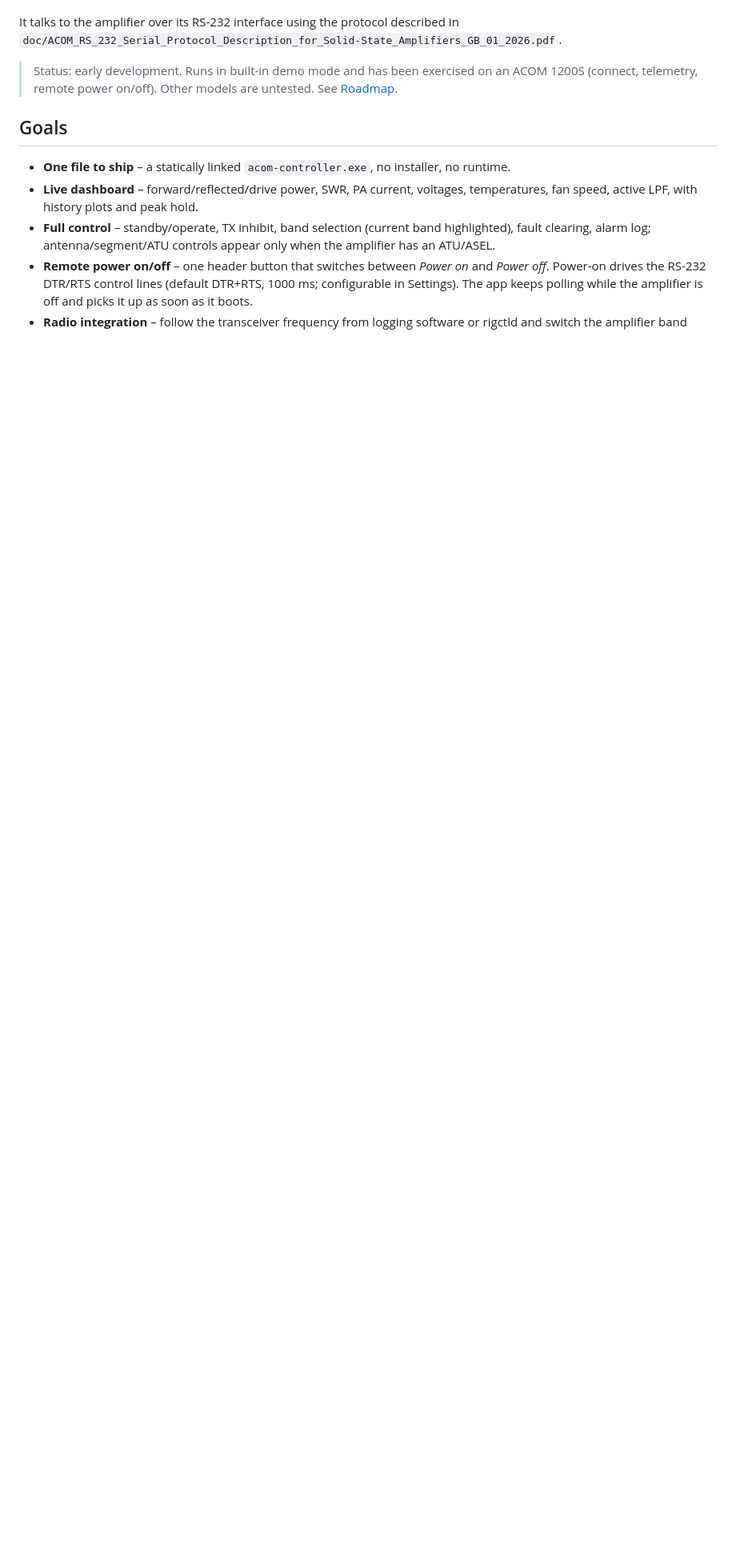
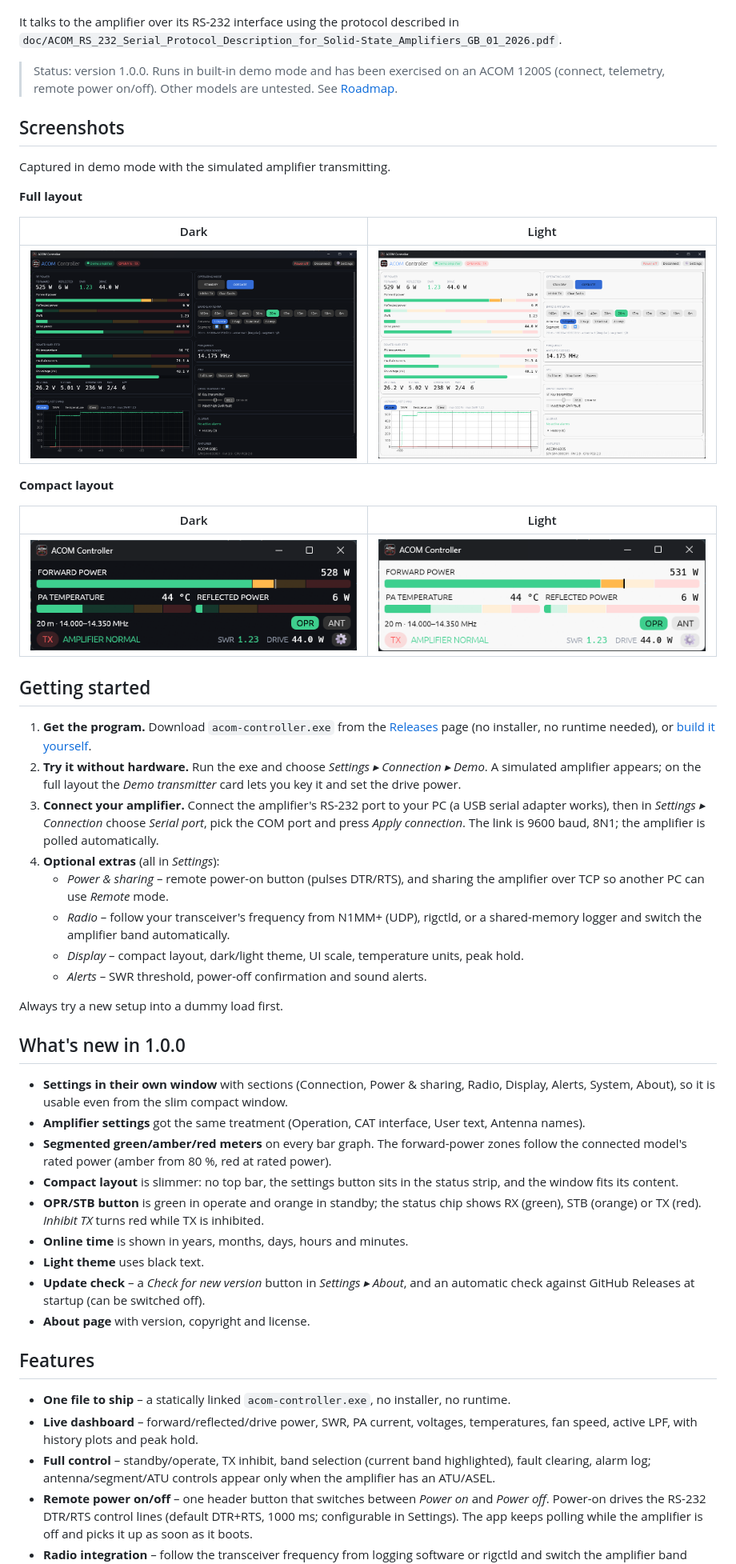
Before and after one commit to danohman/acom-controller, a Markdown page: README.md, the part around one of its changes. Shown at 80% size. Drawn GitHub-style; pictures changed too: assets/screenshot-compact-dark.png (added), assets/screenshot-compact-light.png (added), assets/screenshot-dark.png (added); blank space fills up the shorter version.

Commit message:
README: getting started, what's new, screenshots

```diff
--- a/README.md
+++ b/README.md
@@ -8,9 +8,62 @@ A modern, single-executable Windows controller for ACOM solid-state amplifiers
 It talks to the amplifier over its RS-232 interface using the protocol described in
 `doc/ACOM_RS_232_Serial_Protocol_Description_for_Solid-State_Amplifiers_GB_01_2026.pdf`.
 
-> Status: early development. Runs in built-in demo mode and has been exercised on an ACOM 1200S (connect, telemetry, remote power on/off). Other models are untested. See [Roadmap](#roadmap).
+> Status: version 1.0.0. Runs in built-in demo mode and has been exercised on an ACOM 1200S (connect, telemetry, remote power on/off). Other models are untested. See [Roadmap](#roadmap).
 
-## Goals
+## Screenshots
+
+Captured in demo mode with the simulated amplifier transmitting.
+
+**Full layout**
+
+| Dark | Light |
+| --- | --- |
+| <img src="assets/screenshot-dark.png" alt="Full layout, dark theme"> | <img src="assets/screenshot-light.png" alt="Full layout, light theme"> |
+
+**Compact layout**
+
+| Dark | Light |
+| --- | --- |
+| <img src="assets/screenshot-compact-dark.png" alt="Compact layout, dark theme"> | <img src="assets/screenshot-compact-light.png" alt="Compact layout, light theme"> |
+
+## Getting started
+
+1. **Get the program.** Download `acom-controller.exe` from the
+   [Releases](https://github.com/danohman/acom-controller/releases) page (no installer, no runtime needed),
+   or [build it yourself](#build).
+2. **Try it without hardware.** Run the exe and choose *Settings ▸ Connection ▸ Demo*. A simulated amplifier
+   appears; on the full layout the *Demo transmitter* card lets you key it and set the drive power.
+3. **Connect your amplifier.** Connect the amplifier's RS-232 port to your PC (a USB serial adapter works),
+   then in *Settings ▸ Connection* choose *Serial port*, pick the COM port and press *Apply connection*.
+   The link is 9600 baud, 8N1; the amplifier is polled automatically.
+4. **Optional extras** (all in *Settings*):
+   - *Power & sharing* – remote power-on button (pulses DTR/RTS), and sharing the amplifier over TCP so
+     another PC can use *Remote* mode.
+   - *Radio* – follow your transceiver's frequency from N1MM+ (UDP), rigctld, or a shared-memory logger
+     and switch the amplifier band automatically.
+   - *Display* – compact layout, dark/light theme, UI scale, temperature units, peak hold.
+   - *Alerts* – SWR threshold, power-off confirmation and sound alerts.
+
+Always try a new setup into a dummy load first.
+
+## What's new in 1.0.0
+
+- **Settings in their own window** with sections (Connection, Power & sharing, Radio, Display, Alerts,
+  System, About), so it is usable even from the slim compact window.
+- **Amplifier settings** got the same treatment (Operation, CAT interface, User text, Antenna names).
+- **Segmented green/amber/red meters** on every bar graph. The forward-power zones follow the connected
+  model's rated power (amber from 80 %, red at rated power).
+- **Compact layout** is slimmer: no top bar, the settings button sits in the status strip, and the window
+  fits its content.
+- **OPR/STB button** is green in operate and orange in standby; the status chip shows RX (green),
+  STB (orange) or TX (red). *Inhibit TX* turns red while TX is inhibited.
+- **Online time** is shown in years, months, days, hours and minutes.
+- **Light theme** uses black text.
+- **Update check** – a *Check for new version* button in *Settings ▸ About*, and an automatic check
+  against GitHub Releases at startup (can be switched off).
+- **About page** with version, copyright and license.
+
+## Features
 
 - **One file to ship** – a statically linked `acom-controller.exe`, no installer, no runtime.
 - **Live dashboard** – forward/reflected/drive power, SWR, PA current, voltages, temperatures,
```
Also changed, not shown: other parts of README.md (+18 -3 lines).
